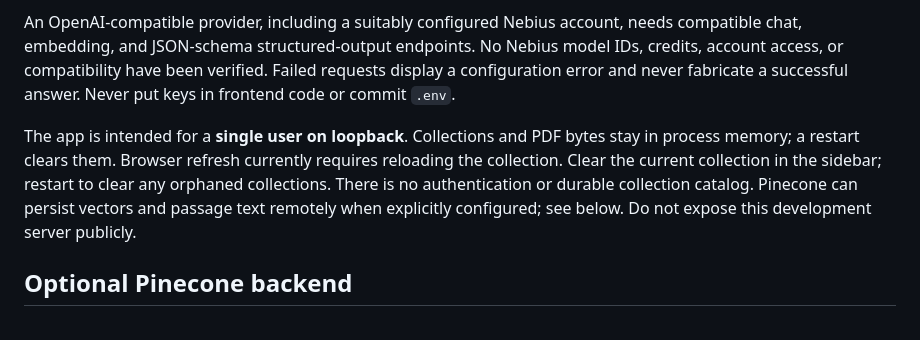
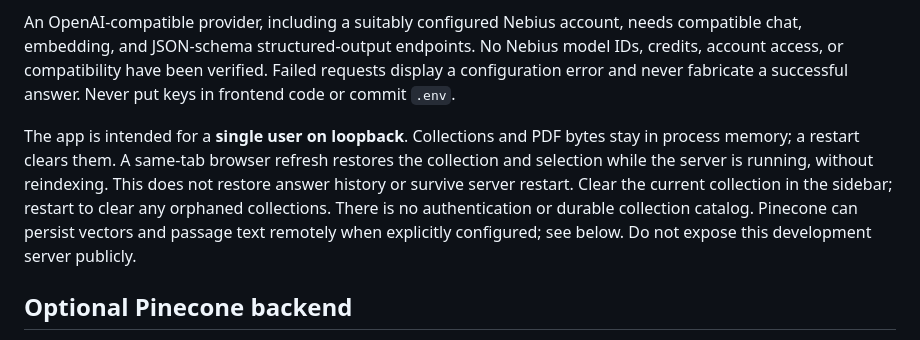
Before and after one commit to krish339-ai/evidence-atlas-rag, a Markdown page: README.md, the part around the change. Drawn GitHub-style.

Commit message:
Correct refresh persistence guidance

```diff
--- a/README.md
+++ b/README.md
@@ -76,7 +76,7 @@ If `.env` does not exist, copy `.env.example` to it; otherwise edit the existing
 
 An OpenAI-compatible provider, including a suitably configured Nebius account, needs compatible chat, embedding, and JSON-schema structured-output endpoints. No Nebius model IDs, credits, account access, or compatibility have been verified. Failed requests display a configuration error and never fabricate a successful answer. Never put keys in frontend code or commit `.env`.
 
-The app is intended for a **single user on loopback**. Collections and PDF bytes stay in process memory; a restart clears them. Browser refresh currently requires reloading the collection. Clear the current collection in the sidebar; restart to clear any orphaned collections. There is no authentication or durable collection catalog. Pinecone can persist vectors and passage text remotely when explicitly configured; see below. Do not expose this development server publicly.
+The app is intended for a **single user on loopback**. Collections and PDF bytes stay in process memory; a restart clears them. A same-tab browser refresh restores the collection and selection while the server is running, without reindexing. This does not restore answer history or survive server restart. Clear the current collection in the sidebar; restart to clear any orphaned collections. There is no authentication or durable collection catalog. Pinecone can persist vectors and passage text remotely when explicitly configured; see below. Do not expose this development server publicly.
 
 ## Optional Pinecone backend
 
```
